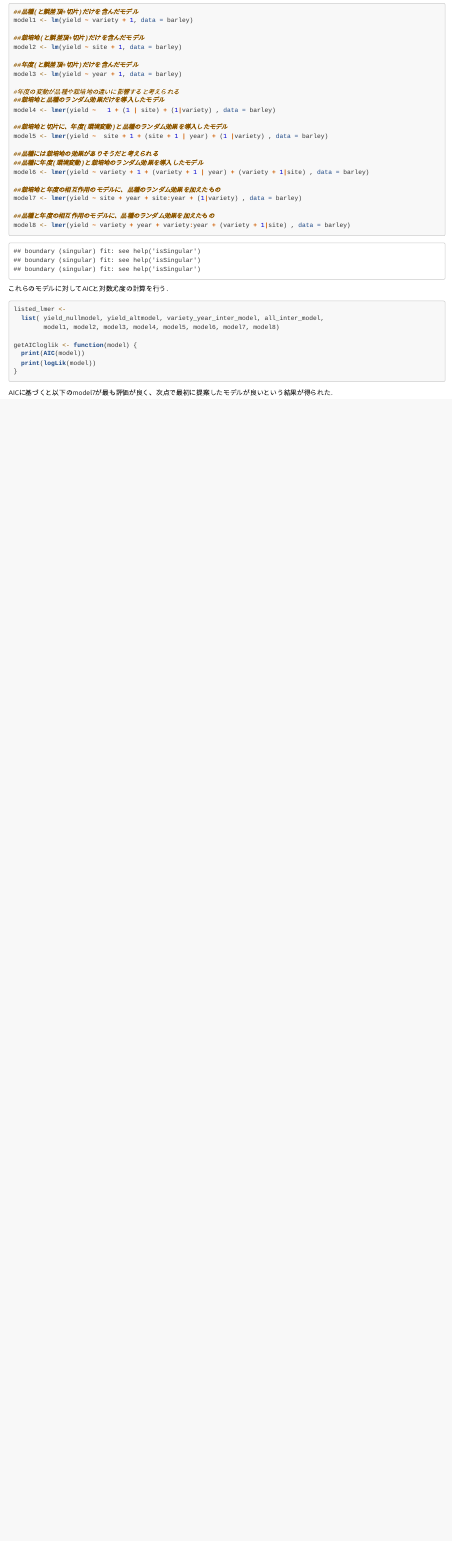
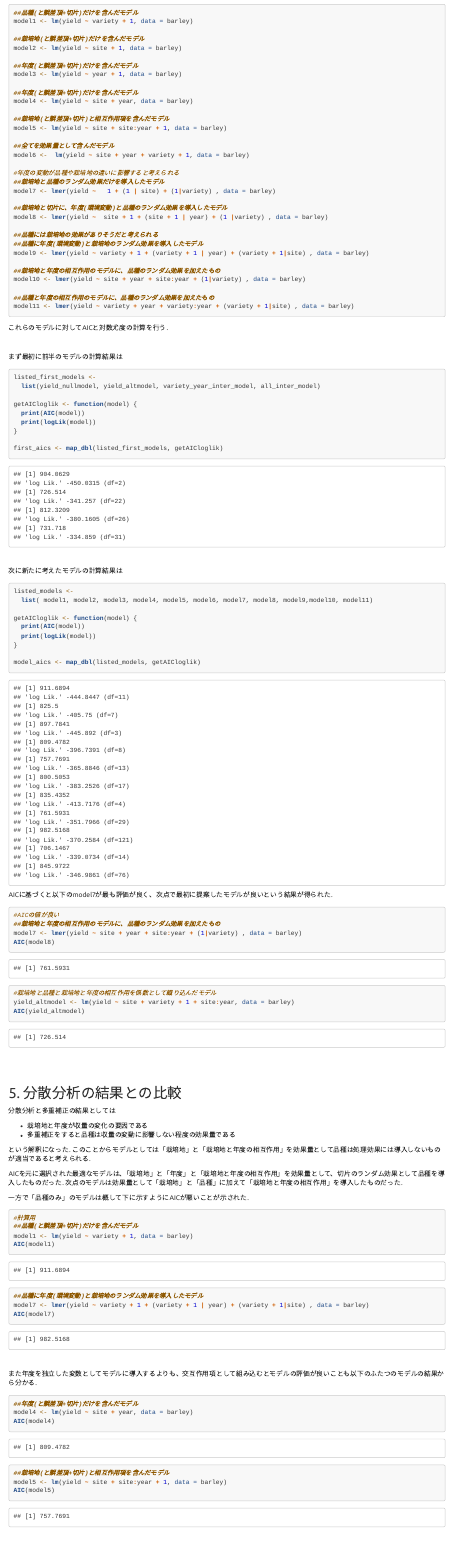
Before and after one commit to Kaprekar2/biostats_report, an R Markdown document (report.Rmd): the page in a window 1100 px wide, from 8060 px down before the commit and from 8220 px down after it, so that both start at the same text. The pictures show the output file report.html that the author committed with the source, opened offline.

Commit message:
added some models

````diff
--- a/report.Rmd
+++ b/report.Rmd
@@ -304,27 +316,36 @@ model2 <- lm(yield ~ site + 1, data = barley)
 ##年度(と誤差頂+切片)だけを含んだモデル
 model3 <- lm(yield ~ year + 1, data = barley)
 
+##年度(と誤差頂+切片)だけを含んだモデル
+model4 <- lm(yield ~ site + year, data = barley)
+
+##栽培地(と誤差頂+切片)と相互作用項を含んだモデル
+model5 <- lm(yield ~ site + site:year + 1, data = barley)
+
+##全てを効果量として含んだモデル
+model6 <-  lm(yield ~ site + year + variety + 1, data = barley)
+
 #年度の変動が品種や栽培地の違いに影響すると考えられる
 ##栽培地と品種のランダム効果だけを導入したモデル
-model4 <- lmer(yield ~   1 + (1 | site) + (1|variety) , data = barley)
+model7 <- lmer(yield ~   1 + (1 | site) + (1|variety) , data = barley)
 
 ##栽培地と切片に、年度(環境変動)と品種のランダム効果を導入したモデル
-model5 <- lmer(yield ~  site + 1 + (site + 1 | year) + (1 |variety) , data = barley)
+model8 <- lmer(yield ~  site + 1 + (site + 1 | year) + (1 |variety) , data = barley)
 
 ##品種には栽培地の効果がありそうだと考えられる
 ##品種に年度(環境変動)と栽培地のランダム効果を導入したモデル
-model6 <- lmer(yield ~ variety + 1 + (variety + 1 | year) + (variety + 1|site) , data = barley)
+model9 <- lmer(yield ~ variety + 1 + (variety + 1 | year) + (variety + 1|site) , data = barley)
 
 ##栽培地と年度の相互作用のモデルに、品種のランダム効果を加えたもの
-model7 <- lmer(yield ~ site + year + site:year + (1|variety) , data = barley)
+model10 <- lmer(yield ~ site + year + site:year + (1|variety) , data = barley)
 
 ##品種と年度の相互作用のモデルに、品種のランダム効果を加えたもの
-model8 <- lmer(yield ~ variety + year + variety:year + (variety + 1|site) , data = barley)
+model11 <- lmer(yield ~ variety + year + variety:year + (variety + 1|site) , data = barley)
 
 
 ```
 
-```{r, echo=FALSE, eval=TRUE}
+```{r, echo=FALSE, eval=TRUE, message=FALSE}
 #計算用
 ##品種(と誤差頂+切片)だけを含んだモデル
 model1 <- lm(yield ~ variety + 1, data = barley)
@@ -335,50 +356,126 @@ model2 <- lm(yield ~ site + 1, data = barley)
 ##年度(と誤差頂+切片)だけを含んだモデル
 model3 <- lm(yield ~ year + 1, data = barley)
 
+##年度(と誤差頂+切片)だけを含んだモデル
+model4 <- lm(yield ~ site + year, data = barley)
+
+##栽培地(と誤差頂+切片)と相互作用項を含んだモデル
+model5 <- lm(yield ~ site + site:year + 1, data = barley)
+
+##全てを効果量として含んだモデル
+model6 <-  lm(yield ~ site + year + variety + 1, data = barley)
+
 #年度の変動が品種や栽培地の違いに影響すると考えられる
 ##栽培地と品種のランダム効果だけを導入したモデル
-model4 <- lmer(yield ~   1 + (1 | site) + (1|variety) , data = barley)
+model7 <- lmer(yield ~   1 + (1 | site) + (1|variety) , data = barley)
 
 ##栽培地と切片に、年度(環境変動)と品種のランダム効果を導入したモデル
-model5 <- lmer(yield ~  site + 1 + (site + 1 | year) + (1 |variety) , data = barley)
+model8 <- lmer(yield ~  site + 1 + (site + 1 | year) + (1 |variety) , data = barley)
 
 ##品種には栽培地の効果がありそうだと考えられる
 ##品種に年度(環境変動)と栽培地のランダム効果を導入したモデル
-model6 <- lmer(yield ~ variety + 1 + (variety + 1 | year) + (variety + 1|site) , data = barley)
+model9 <- lmer(yield ~ variety + 1 + (variety + 1 | year) + (variety + 1|site) , data = barley)
 
 ##栽培地と年度の相互作用のモデルに、品種のランダム効果を加えたもの
-model7 <- lmer(yield ~ site + year + site:year + (1|variety) , data = barley)
+model10 <- lmer(yield ~ site + year + site:year + (1|variety) , data = barley)
 
 ##品種と年度の相互作用のモデルに、品種のランダム効果を加えたもの
-model8 <- lmer(yield ~ variety + year + variety:year + (variety + 1|site) , data = barley)
-
+model11 <- lmer(yield ~ variety + year + variety:year + (variety + 1|site) , data = barley)
 
 ```
 これらのモデルに対してAICと対数尤度の計算を行う.
 
+<br/>
 
+まず最初に前半のモデルの計算結果は
 ```{r, echo=TRUE, eval=TRUE, include=TRUE}
-
-listed_lmer <-
-  list( yield_nullmodel, yield_altmodel, variety_year_inter_model, all_inter_model,
-        model1, model2, model3, model4, model5, model6, model7, model8)
+listed_first_models <-
+  list(yield_nullmodel, yield_altmodel, variety_year_inter_model, all_inter_model)
 
 getAICloglik <- function(model) {
   print(AIC(model))
   print(logLik(model))
 }
+
+first_aics <- map_dbl(listed_first_models, getAICloglik)
+```
+
+<br/>
+
+次に新たに考えたモデルの計算結果は
+
+```{r, echo=TRUE, eval=TRUE, include=TRUE}
+listed_models <-
+  list( model1, model2, model3, model4, model5, model6, model7, model8, model9,model10, model11)
+
+getAICloglik <- function(model) {
+  print(AIC(model))
+  print(logLik(model))
+}
+
+model_aics <- map_dbl(listed_models, getAICloglik)
+
+
 ```
 
 
 
 AICに基づくと以下のmodel7が最も評価が良く、次点で最初に提案したモデルが良いという結果が得られた.
 
-```{r, echo= TRUE, eval=FALSE}
+```{r, echo= TRUE, eval=TRUE}
 #AICの値が良い
 ##栽培地と年度の相互作用のモデルに、品種のランダム効果を加えたもの
 model7 <- lmer(yield ~ site + year + site:year + (1|variety) , data = barley)
+AIC(model8)
 
 #栽培地と品種と栽培地と年度の相互作用を係数として織り込んだモデル
 yield_altmodel <- lm(yield ~ site + variety + 1 + site:year, data = barley)
+AIC(yield_altmodel)
 
 ```
+
+<br/>
+
+<br/>
+
+## 5. 分散分析の結果との比較
+分散分析と多重補正の結果としては
+
+- 栽培地と年度が収量の変化の要因である
+- 多重補正をすると品種は収量の変動に影響しない程度の効果量である
+
+という解釈になった.
+このことからモデルとしては「栽培地」と「栽培地と年度の相互作用」を効果量として品種は処理効果には導入しないものが適当であると考えられる.
+
+AICを元に選択された最適なモデルは、「栽培地」と「年度」と「栽培地と年度の相互作用」を効果量として、切片のランダム効果として品種を導入したものだった. 次点のモデルは効果量として「栽培地」と「品種」に加えて「栽培地と年度の相互作用」を導入したものだった.
+
+一方で「品種のみ」のモデルは概して下に示すようにAICが悪いことが示された.
+
+```{r, echo=TRUE, eval=TRUE, message=FALSE}
+#計算用
+##品種(と誤差頂+切片)だけを含んだモデル
+model1 <- lm(yield ~ variety + 1, data = barley)
+AIC(model1)
+
+##品種に年度(環境変動)と栽培地のランダム効果を導入したモデル
+model7 <- lmer(yield ~ variety + 1 + (variety + 1 | year) + (variety + 1|site) , data = barley)
+AIC(model7)
+```
+
+<br/>
+
+また年度を独立した変数としてモデルに導入するよりも、交互作用項として組み込むとモデルの評価が良いことも以下のふたつのモデルの結果から分かる.
+
+```{r, echo=TRUE, eval=TRUE, message=FALSE}
+##年度(と誤差頂+切片)だけを含んだモデル
+model4 <- lm(yield ~ site + year, data = barley)
+AIC(model4)
+
+##栽培地(と誤差頂+切片)と相互作用項を含んだモデル
+model5 <- lm(yield ~ site + site:year + 1, data = barley)
+AIC(model5)
+```
+
+<br/>
+
+これらのことから、**栽培地を主な変量効果として設定**し、栽培地に**年度との交互作用を加え**、品種を処理項ではなく**ランダム効果として加える**という方針でモデルを立てることでこのデータを説明できる確からしいモデルが表現できると考えられる.
````
Also changed, not shown: report.html, report.Rmd (16 more changed lines).
